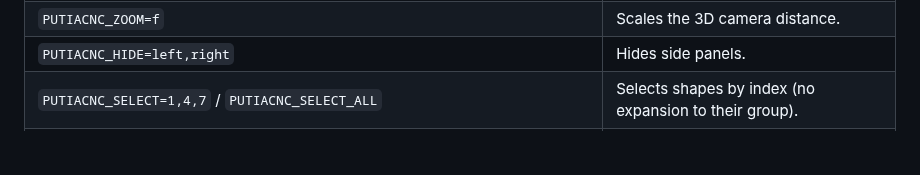
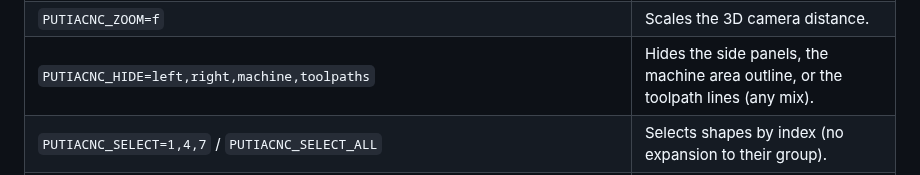
Before and after one commit to tonyrh/putiacnc, a Markdown page: docs/testing.md, the part around the change. Drawn GitHub-style; blank space fills up the shorter version.

```diff
--- a/docs/testing.md
+++ b/docs/testing.md
@@ -46,7 +46,7 @@ variables below, and can be repeated. The same variables work when you start the
 | `PUTIACNC_VIEW=3d` | Opens the 3D preview. |
 | `PUTIACNC_PLAY=0..1`, `PUTIACNC_SPEED=n`, `PUTIACNC_T_FILE=path` | Playback position, speed index, or a file whose number sets the time. |
 | `PUTIACNC_ZOOM=f` | Scales the 3D camera distance. |
-| `PUTIACNC_HIDE=left,right` | Hides side panels. |
+| `PUTIACNC_HIDE=left,right,machine,toolpaths` | Hides the side panels, the machine area outline, or the toolpath lines (any mix). |
 | `PUTIACNC_SELECT=1,4,7` / `PUTIACNC_SELECT_ALL` | Selects shapes by index (no expansion to their group). |
 | `PUTIACNC_SHOW_*` (`ABOUT`, `ALIGN`, `ARRAY`, `CHECKS`, `CLEAN`, `COMBINE`, `CONFIRM`, `CORNERS`, `ERR`, `MACHINES`, `OFFSET`, `SHORTCUTS`, `TEXT`, `TOOLS`, `UPDATE`) | Opens that dialog or popover. |
 | `PUTIACNC_TAB_GCODE`, `PUTIACNC_TAB_NOTES`, `PUTIACNC_COLLAPSE=1,2` | Right panel tab; folds operations by number. |
```
Also changed, not shown: docs/screenshot-2d.png, 1 other file.
